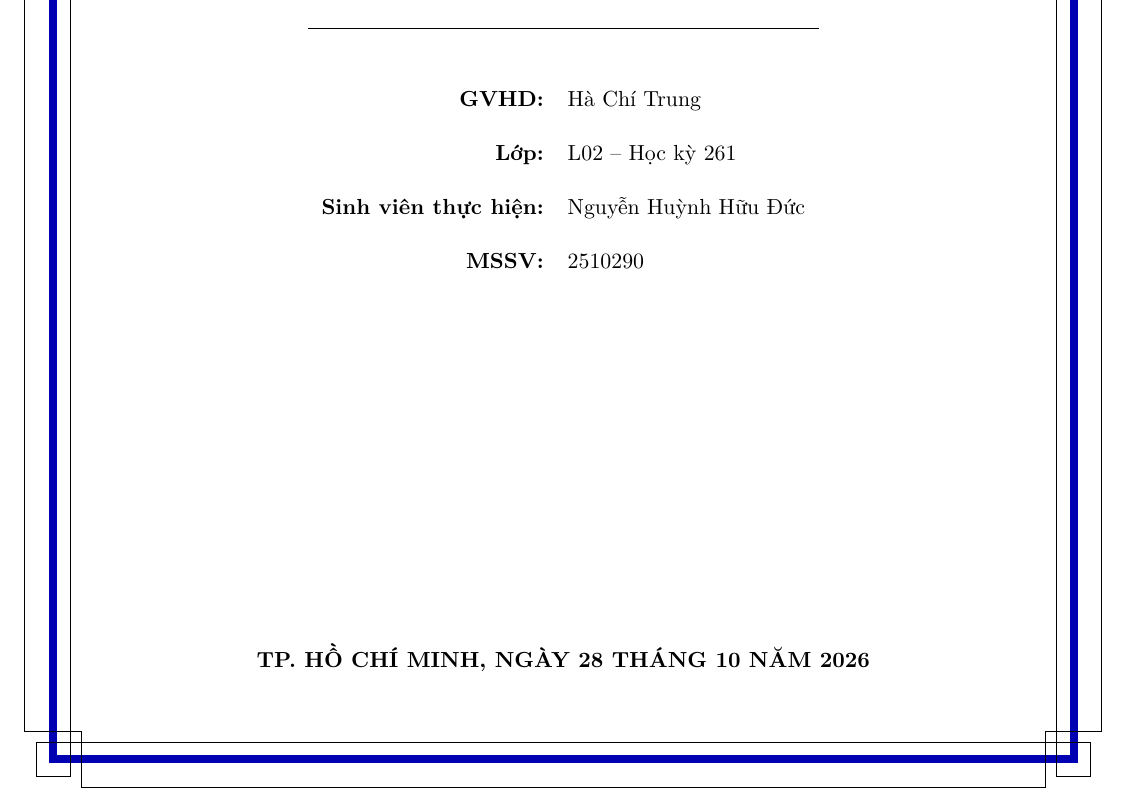
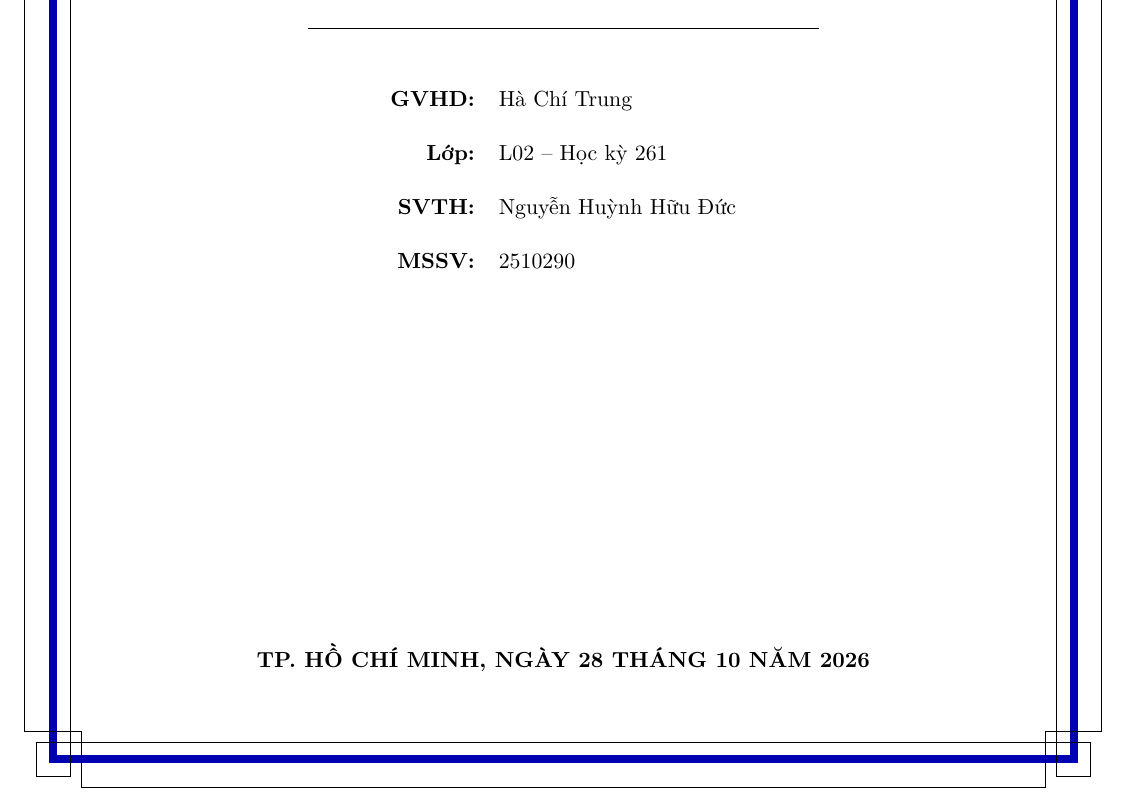
Before and after one commit to NexoZegknost/Electrical-Electronic---Labraratory, a LaTeX document (Lab1/main.tex, which reads Lab1/tex/cover.tex): part of page 1 of 22 before the commit and part of page 1 of 26 after it, cut so that both start at the same text. Compiled offline with XeLaTeX.

```diff
--- a/Lab1/tex/cover.tex
+++ b/Lab1/tex/cover.tex
@@ -29,13 +29,13 @@
 
     \vspace{1cm}
     \begin{tabular}{r l}
-      \textbf{GVHD:}                & \lecturer                \\
-                                    &                          \\
-      \textbf{Lớp:}                 & \className\ -- \semester \\
-                                    &                          \\
-      \textbf{Sinh viên thực hiện:} & \mem                     \\
-                                    &                          \\
-      \textbf{MSSV:}                & \id                      \\
+      \textbf{GVHD:} & \lecturer                \\
+                     &                          \\
+      \textbf{Lớp:}  & \className\ -- \semester \\
+                     &                          \\
+      \textbf{SVTH:} & \mem                     \\
+                     &                          \\
+      \textbf{MSSV:} & \id                      \\
     \end{tabular}
   \end{center}
   \vfill
```
Also changed, not shown: Lab1/images/draw/ex2_redraw.png (added), Lab1/images/draw/ex3_redraw.png (added), Lab1/images/draw/ex6_transform.png (added), Lab1/images/draw/ex7_transform.png (added), Lab1/images/draw/ex8_redraw.png (added), Lab1/images/sim/ex10_sim.png (added), Lab1/images/sim/ex1_sim.png, Lab1/images/sim/ex2_sim.png, Lab1/images/sim/ex4_sim.png, Lab1/images/sim/ex6_sim.png (added), Lab1/images/sim/ex7_sim.png (added), Lab1/images/sim/ex8_sim.png (added), Lab1/images/sim/ex9_sim.png (added).
